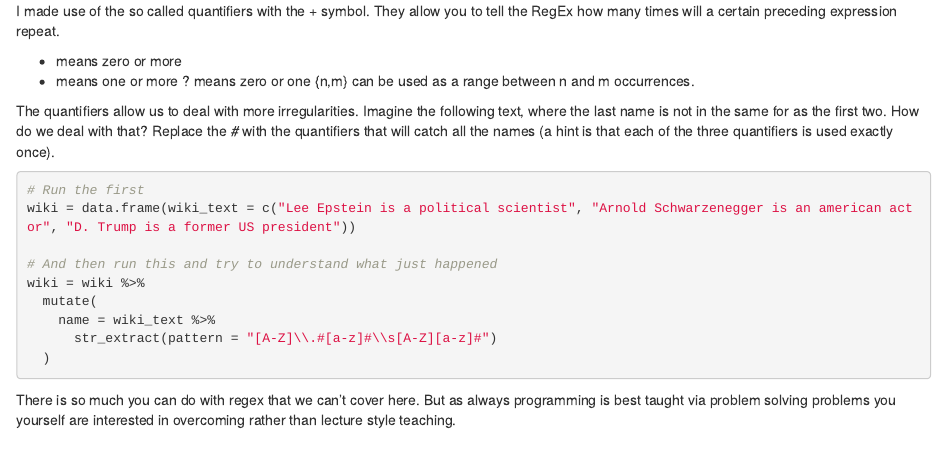
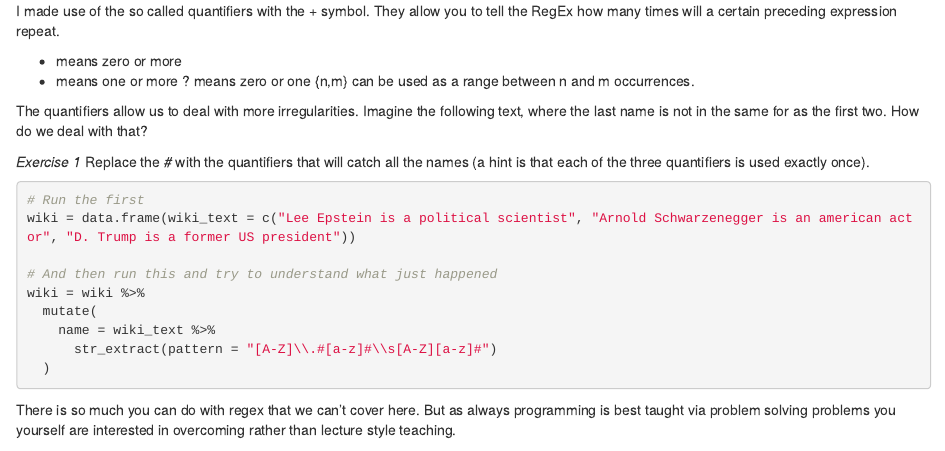
Before and after one commit to stepanpaulik/courts_and_judges, an R Markdown document (introduction_to_R/Quantitative_text_analysis.Rmd): the page in a window 1100 px wide, from 1460 px down. Rendered offline with R 4.5, knitr and Pandoc, with nearby package versions; some code elsewhere in the file could not run offline.

Commit message:
Update Quantitative_text_analysis.Rmd

````diff
--- a/introduction_to_R/Quantitative_text_analysis.Rmd
+++ b/introduction_to_R/Quantitative_text_analysis.Rmd
@@ -104,8 +104,10 @@ I made use of the so called quantifiers with the *+* symbol. They allow you to t
 ? means zero or one
 {n,m} can be used as a range between n and m occurrences.
 
-The quantifiers allow us to deal with more irregularities. Imagine the following text, where the last name is not in the same for as the first two. How do we deal with that? Replace the *#* with the quantifiers that will catch all the names (a hint is that each of the three quantifiers is used exactly once).
+The quantifiers allow us to deal with more irregularities. Imagine the following text, where the last name is not in the same for as the first two. How do we deal with that?
 
+*Exercise 1*
+Replace the *#* with the quantifiers that will catch all the names (a hint is that each of the three quantifiers is used exactly once).
 ``` {r regex_name_exercise, eval = FALSE}
 # Run the first
 wiki = data.frame(wiki_text = c("Lee Epstein is a political scientist", "Arnold Schwarzenegger is an american actor", "D. Trump is a former US president"))
````
